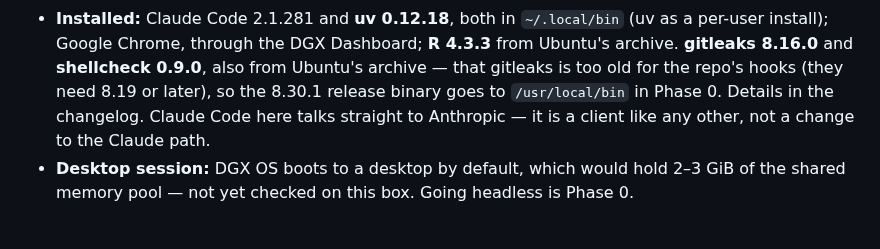
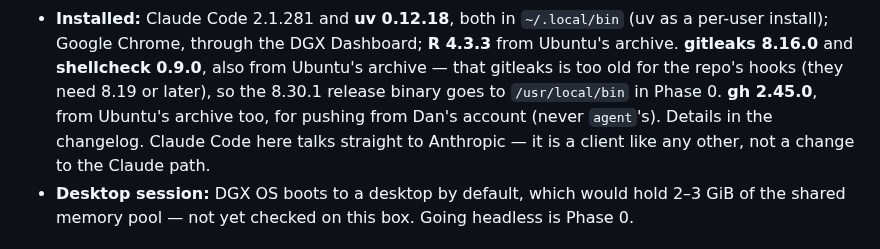
Before and after one commit to chendaniely/local-ai, a Markdown page: README.md, the part around the change. GitHub-like rendering.

Commit message:
docs(machine): 🤖 record gh on brightroar
Co-Authored-By: Claude Opus 5.5 (1M context) <noreply@anthropic.com>

```diff
--- a/README.md
+++ b/README.md
@@ -109,8 +109,8 @@ when that file was retired on 2026-09-23.
 - **Installed:** Claude Code 2.1.281 and **uv 0.12.18**, both in `~/.local/bin` (uv as a per-user
   install); Google Chrome, through the DGX Dashboard; **R 4.3.3** from Ubuntu's archive. **gitleaks 8.16.0** and **shellcheck 0.9.0**, also from
   Ubuntu's archive — that gitleaks is too old for the repo's hooks (they need 8.19 or later), so the
-  8.30.1 release binary goes to `/usr/local/bin` in Phase 0. Details in
-  the changelog. Claude Code here talks straight to Anthropic — it is a client like any other, not a
+  8.30.1 release binary goes to `/usr/local/bin` in Phase 0. **gh 2.45.0**, from Ubuntu's archive
+  too, for pushing from Dan's account (never `agent`'s). Details in the changelog. Claude Code here talks straight to Anthropic — it is a client like any other, not a
   change to the Claude path.
 - **Desktop session:** DGX OS boots to a desktop by default, which would hold 2–3 GiB of the shared
   memory pool — not yet checked on this box. Going headless is Phase 0.
```
Also changed, not shown: changelog.md (+13 -0 lines).
